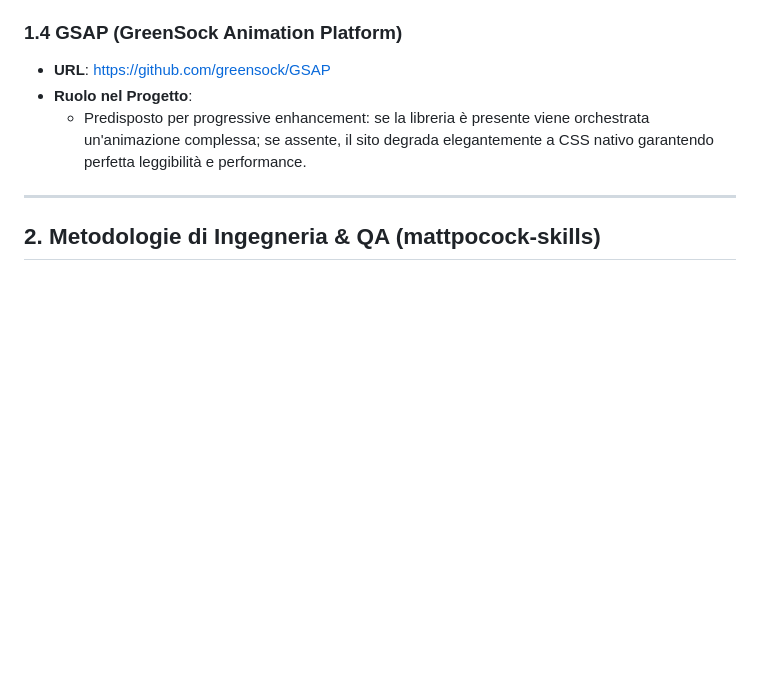
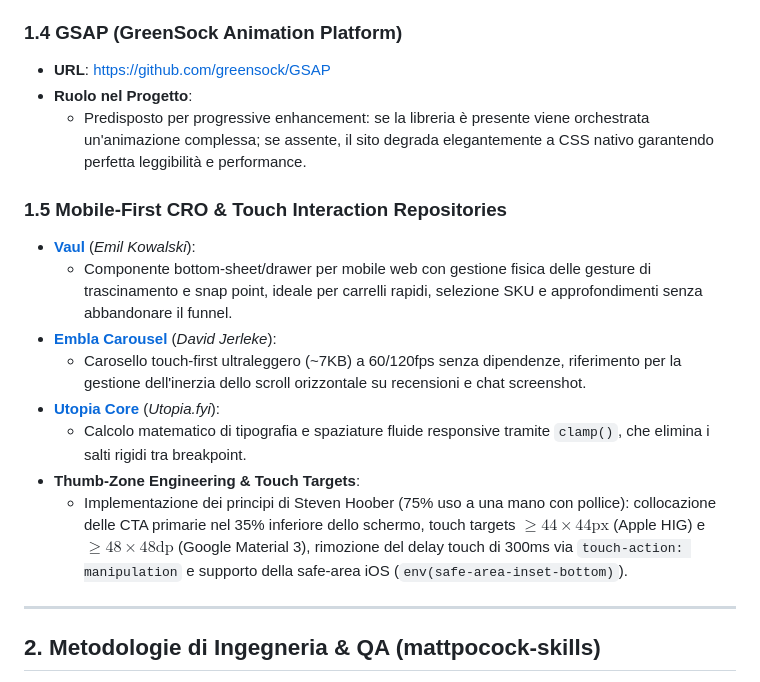
Before and after one commit to MarioDaeda/LandingFitness, a Markdown page: SKILLS.md, the part around the change. GitHub-like rendering; blank space fills up the shorter version.

Commit message:
docs: add mobile-first CRO, touch physics, and thumb-zone repositories to SKILLS.md

```diff
--- a/SKILLS.md
+++ b/SKILLS.md
@@ -47,6 +47,16 @@
 - **Ruolo nel Progetto**:
   - Predisposto per progressive enhancement: se la libreria è presente viene orchestrata un'animazione complessa; se assente, il sito degrada elegantemente a CSS nativo garantendo perfetta leggibilità e performance.
 
+### 1.5 Mobile-First CRO & Touch Interaction Repositories
+- **[Vaul](https://github.com/emilkowalski/vaul)** (*Emil Kowalski*):
+  - Componente bottom-sheet/drawer per mobile web con gestione fisica delle gesture di trascinamento e snap point, ideale per carrelli rapidi, selezione SKU e approfondimenti senza abbandonare il funnel.
+- **[Embla Carousel](https://github.com/davidjerleke/embla-carousel)** (*David Jerleke*):
+  - Carosello touch-first ultraleggero (~7KB) a 60/120fps senza dipendenze, riferimento per la gestione dell'inerzia dello scroll orizzontale su recensioni e chat screenshot.
+- **[Utopia Core](https://github.com/trys/utopia-core)** (*Utopia.fyi*):
+  - Calcolo matematico di tipografia e spaziature fluide responsive tramite `clamp()`, che elimina i salti rigidi tra breakpoint.
+- **Thumb-Zone Engineering & Touch Targets**:
+  - Implementazione dei principi di Steven Hoober (75% uso a una mano con pollice): collocazione delle CTA primarie nel 35% inferiore dello schermo, touch targets $\ge 44 \times 44\text{px}$ (Apple HIG) e $\ge 48 \times 48\text{dp}$ (Google Material 3), rimozione del delay touch di 300ms via `touch-action: manipulation` e supporto della safe-area iOS (`env(safe-area-inset-bottom)`).
+
 ---
 
 ## 2. Metodologie di Ingegneria & QA (mattpocock-skills)
```
